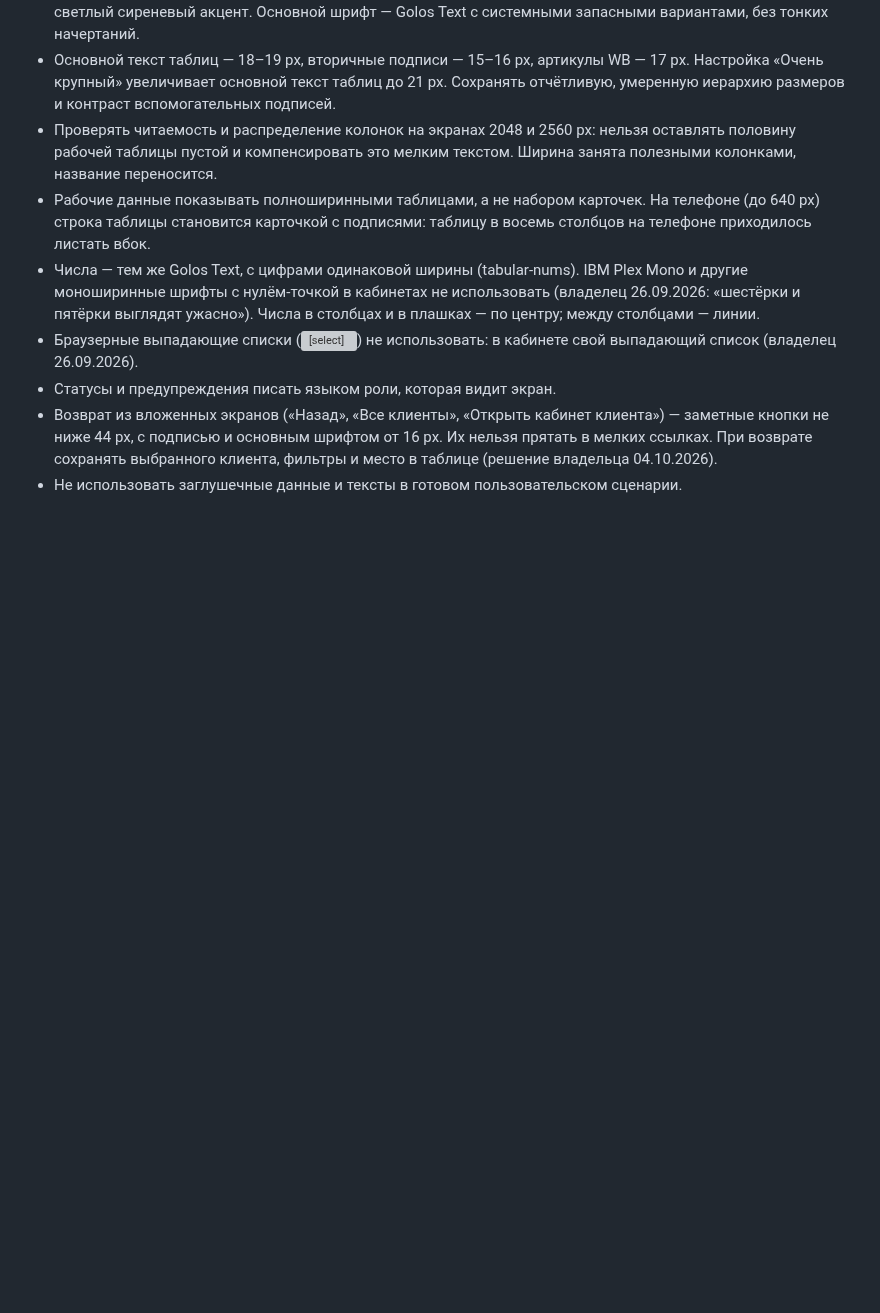
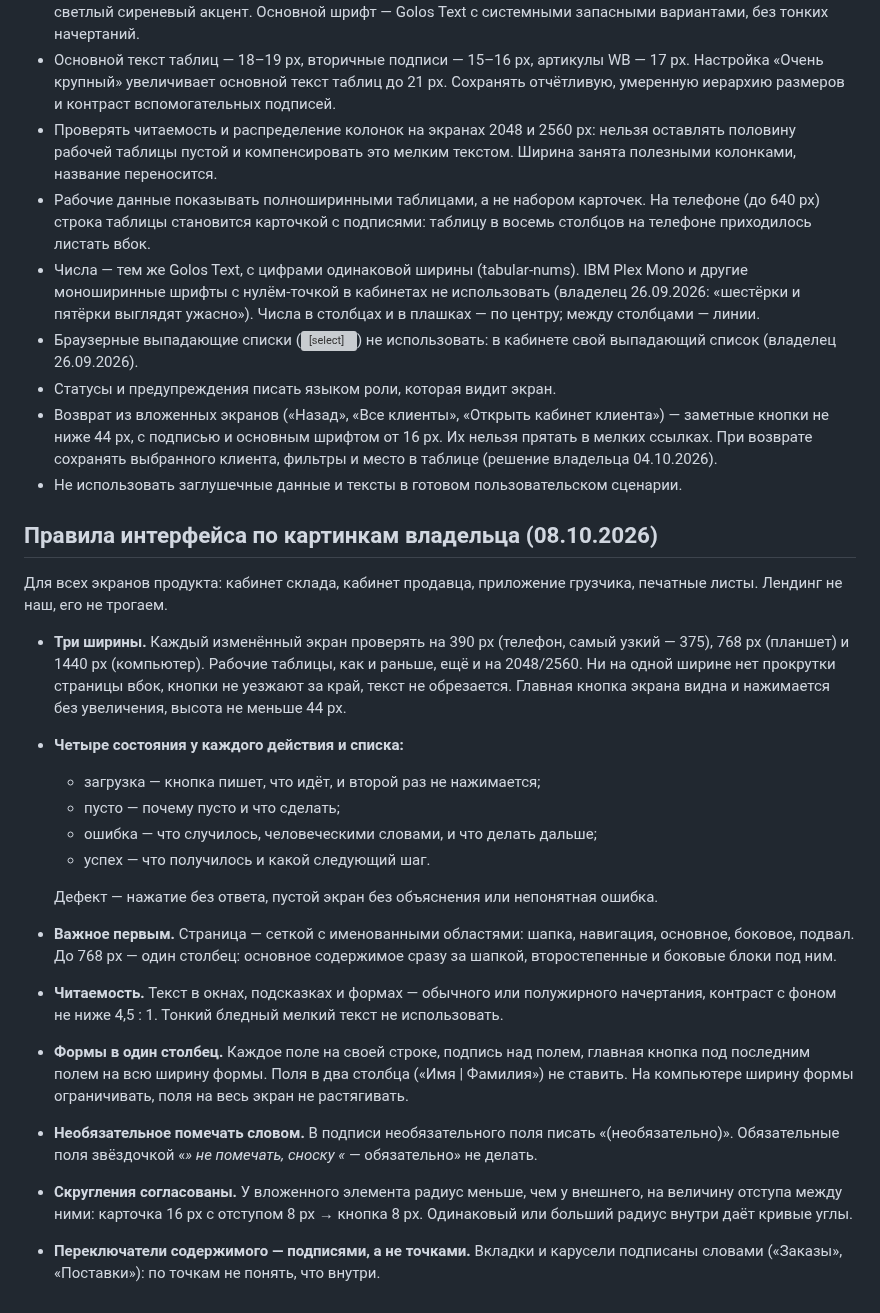
Before and after one commit to tatarinov0909-sudo/argus-product, a Markdown page: rules/formatting.md, the part around the change. Drawn GitHub-style; blank space fills up the shorter version; grey boxes are pictures that could not be loaded.

Commit message:
Правила интерфейса по картинкам владельца 08.10: три ширины, четыре состояния, формы в один столбец
Co-Authored-By: Claude Opus 5.5 <noreply@anthropic.com>

```diff
--- a/rules/formatting.md
+++ b/rules/formatting.md
@@ -26,3 +26,42 @@
   выбранного клиента, фильтры и место в таблице (решение владельца 04.10.2026).
 - Не использовать заглушечные данные и тексты в готовом пользовательском
   сценарии.
+
+## Правила интерфейса по картинкам владельца (08.10.2026)
+
+Для всех экранов продукта: кабинет склада, кабинет продавца, приложение
+грузчика, печатные листы. Лендинг не наш, его не трогаем.
+
+- **Три ширины.** Каждый изменённый экран проверять на 390 px (телефон,
+  самый узкий — 375), 768 px (планшет) и 1440 px (компьютер). Рабочие
+  таблицы, как и раньше, ещё и на 2048/2560. Ни на одной ширине нет
+  прокрутки страницы вбок, кнопки не уезжают за край, текст не обрезается.
+  Главная кнопка экрана видна и нажимается без увеличения, высота не меньше
+  44 px.
+- **Четыре состояния у каждого действия и списка:**
+  - загрузка — кнопка пишет, что идёт, и второй раз не нажимается;
+  - пусто — почему пусто и что сделать;
+  - ошибка — что случилось, человеческими словами, и что делать дальше;
+  - успех — что получилось и какой следующий шаг.
+
+  Дефект — нажатие без ответа, пустой экран без объяснения или непонятная
+  ошибка.
+- **Важное первым.** Страница — сеткой с именованными областями: шапка,
+  навигация, основное, боковое, подвал. До 768 px — один столбец: основное
+  содержимое сразу за шапкой, второстепенные и боковые блоки под ним.
+- **Читаемость.** Текст в окнах, подсказках и формах — обычного или
+  полужирного начертания, контраст с фоном не ниже 4,5 : 1. Тонкий бледный
+  мелкий текст не использовать.
+- **Формы в один столбец.** Каждое поле на своей строке, подпись над полем,
+  главная кнопка под последним полем на всю ширину формы. Поля в два
+  столбца («Имя | Фамилия») не ставить. На компьютере ширину формы
+  ограничивать, поля на весь экран не растягивать.
+- **Необязательное помечать словом.** В подписи необязательного поля писать
+  «(необязательно)». Обязательные поля звёздочкой «*» не помечать, сноску
+  «* — обязательно» не делать.
+- **Скругления согласованы.** У вложенного элемента радиус меньше, чем у
+  внешнего, на величину отступа между ними: карточка 16 px с отступом 8 px →
+  кнопка 8 px. Одинаковый или больший радиус внутри даёт кривые углы.
+- **Переключатели содержимого — подписями, а не точками.** Вкладки и
+  карусели подписаны словами («Заказы», «Поставки»): по точкам не понять,
+  что внутри.
```
